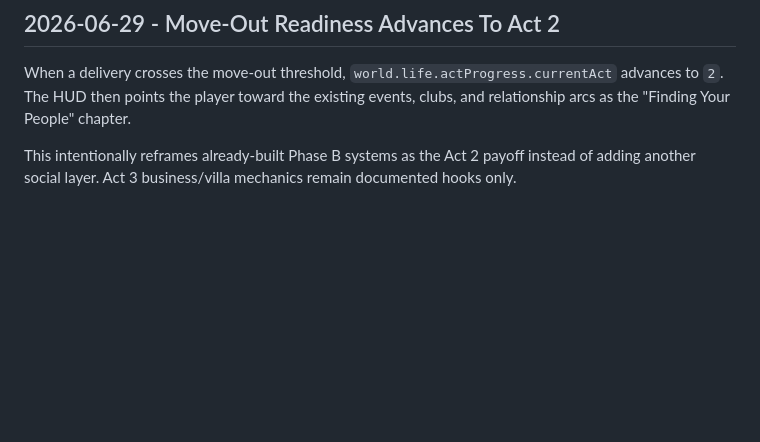
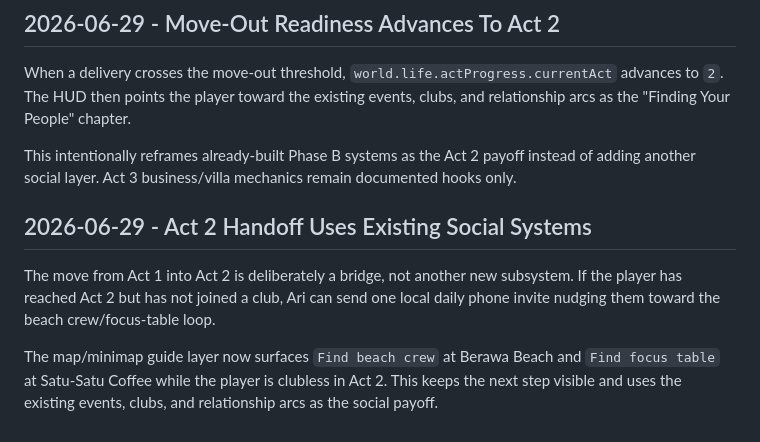
Before and after one commit to JohnSwatica/bali-life-rpg, a Markdown page: DECISIONS.md, the part around the change. GitHub-like rendering; blank space fills up the shorter version.

Commit message:
docs: record Act 2 social handoff

```diff
--- a/DECISIONS.md
+++ b/DECISIONS.md
@@ -297,3 +297,9 @@ This adds survival texture to Act 1 without making the game punitive: there is n
 When a delivery crosses the move-out threshold, `world.life.actProgress.currentAct` advances to `2`. The HUD then points the player toward the existing events, clubs, and relationship arcs as the "Finding Your People" chapter.
 
 This intentionally reframes already-built Phase B systems as the Act 2 payoff instead of adding another social layer. Act 3 business/villa mechanics remain documented hooks only.
+
+## 2026-06-29 - Act 2 Handoff Uses Existing Social Systems
+
+The move from Act 1 into Act 2 is deliberately a bridge, not another new subsystem. If the player has reached Act 2 but has not joined a club, Ari can send one local daily phone invite nudging them toward the beach crew/focus-table loop.
+
+The map/minimap guide layer now surfaces `Find beach crew` at Berawa Beach and `Find focus table` at Satu-Satu Coffee while the player is clubless in Act 2. This keeps the next step visible and uses the existing events, clubs, and relationship arcs as the social payoff.
```
Also changed, not shown: STATE.md (+4 -2 lines).
